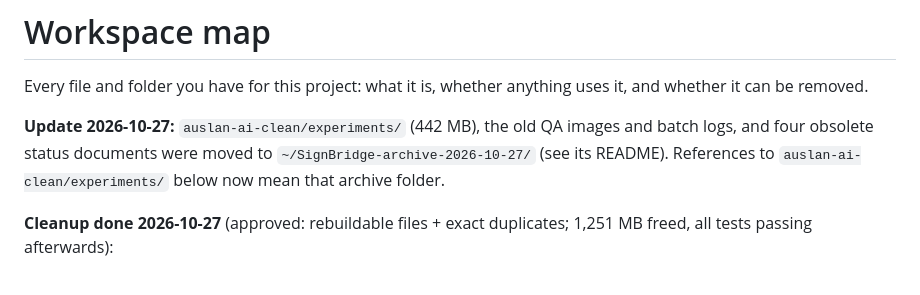
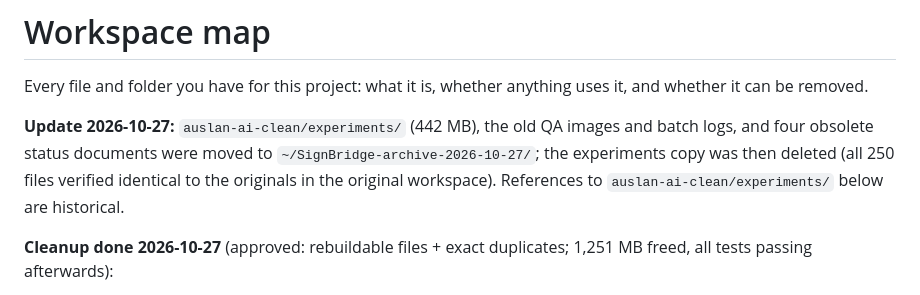
Before and after one commit to Sabinmsp/coding_project_auslan, a Markdown page: docs/WORKSPACE_MAP.md, the part around the change. Drawn GitHub-style.

```diff
--- a/docs/WORKSPACE_MAP.md
+++ b/docs/WORKSPACE_MAP.md
@@ -5,8 +5,9 @@ anything uses it, and whether it can be removed.
 
 **Update 2026-10-27:** `auslan-ai-clean/experiments/` (442 MB), the old QA
 images and batch logs, and four obsolete status documents were moved to
-`~/SignBridge-archive-2026-10-27/` (see its README). References to
-`auslan-ai-clean/experiments/` below now mean that archive folder.
+`~/SignBridge-archive-2026-10-27/`; the experiments copy was then deleted
+(all 250 files verified identical to the originals in the original workspace).
+References to `auslan-ai-clean/experiments/` below are historical.
 
 **Cleanup done 2026-10-27** (approved: rebuildable files + exact duplicates;
 1,251 MB freed, all tests passing afterwards):
```
Also changed, not shown: README.md (+3 -3 lines), docs/PROJECT_STRUCTURE.md (+7 -6 lines).
